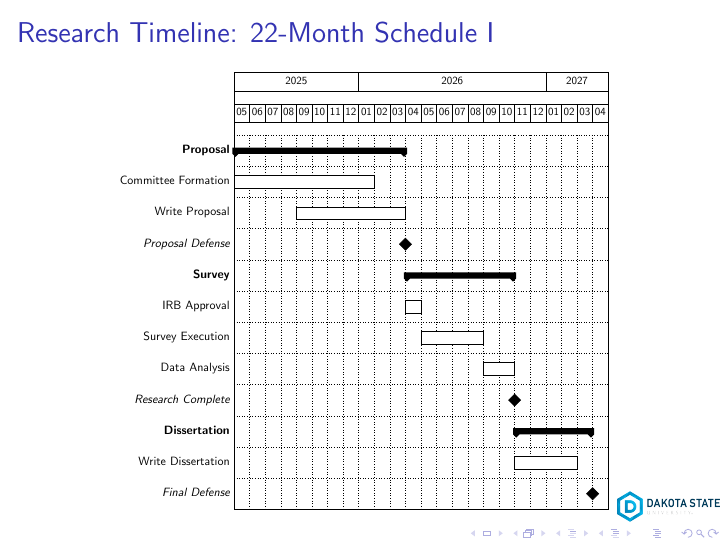
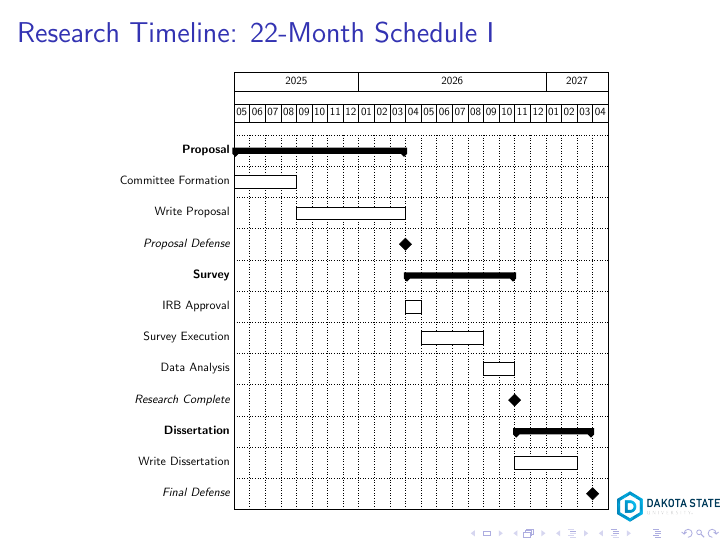
Before and after one commit to jbone81/DissertationProposalPresentation, LaTeX slides (Presentation.tex): page 40 of 70. Compiled offline with pdfLaTeX.

Commit message:
corre cted typos and formatting issues in the presentation slides

```diff
--- a/Presentation.tex
+++ b/Presentation.tex
@@ -652,7 +652,7 @@ Madison, South Dakota, United States}
         ]{2025-05}{2027-04}
         \gantttitlecalendar{year, month} \\
         \ganttgroup{Proposal}{2025-05}{2026-03} \\
-        \ganttbar{Committee Formation}{2025-05}{2026-01} \\
+        \ganttbar{Committee Formation}{2025-05}{2025-08} \\
         \ganttbar{Write Proposal}{2025-09}{2026-03} \\
         \ganttmilestone{Proposal Defense}{2026-03} \\
         \ganttgroup{Survey}{2026-04}{2026-10} \\
```
Also changed, not shown: Presentation.pdf.
